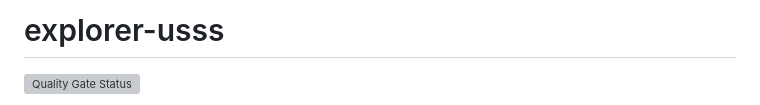
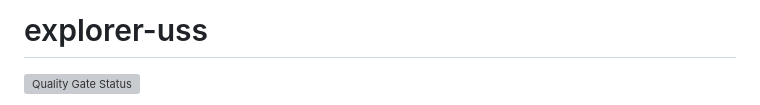
Before and after one commit to zowe/explorer-uss, a Markdown page: README.md, the part around the change. GitHub-like rendering; grey boxes are pictures that could not be loaded.

Commit message:
Update README.md
Signed-off-by: 1000TurquoisePogs <sgrady@rocketsoftware.com>

```diff
--- a/README.md
+++ b/README.md
@@ -1,4 +1,4 @@
-# explorer-usss
+# explorer-uss
 
 [![Quality Gate Status](https://sonarcloud.io/api/project_badges/measure?project=zowe_explorer-uss&metric=alert_status)](https://sonarcloud.io/dashboard?id=zowe_explorer-uss)
 
```
